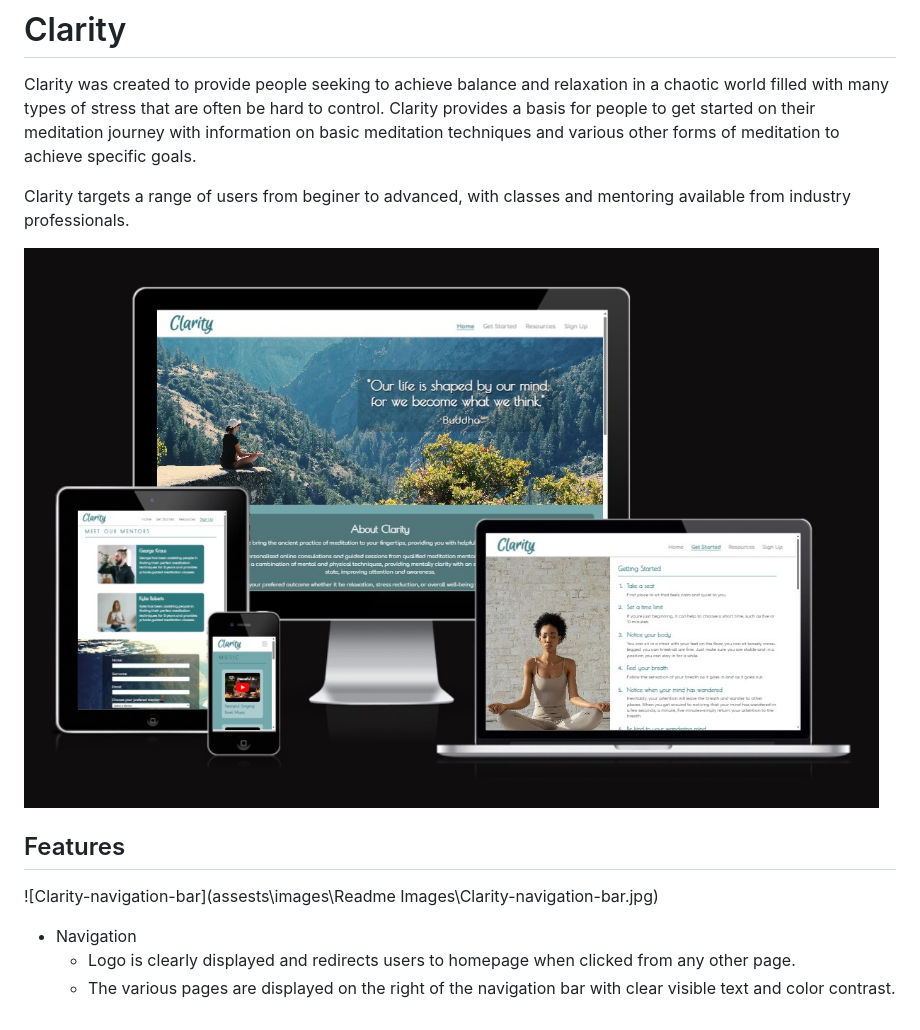
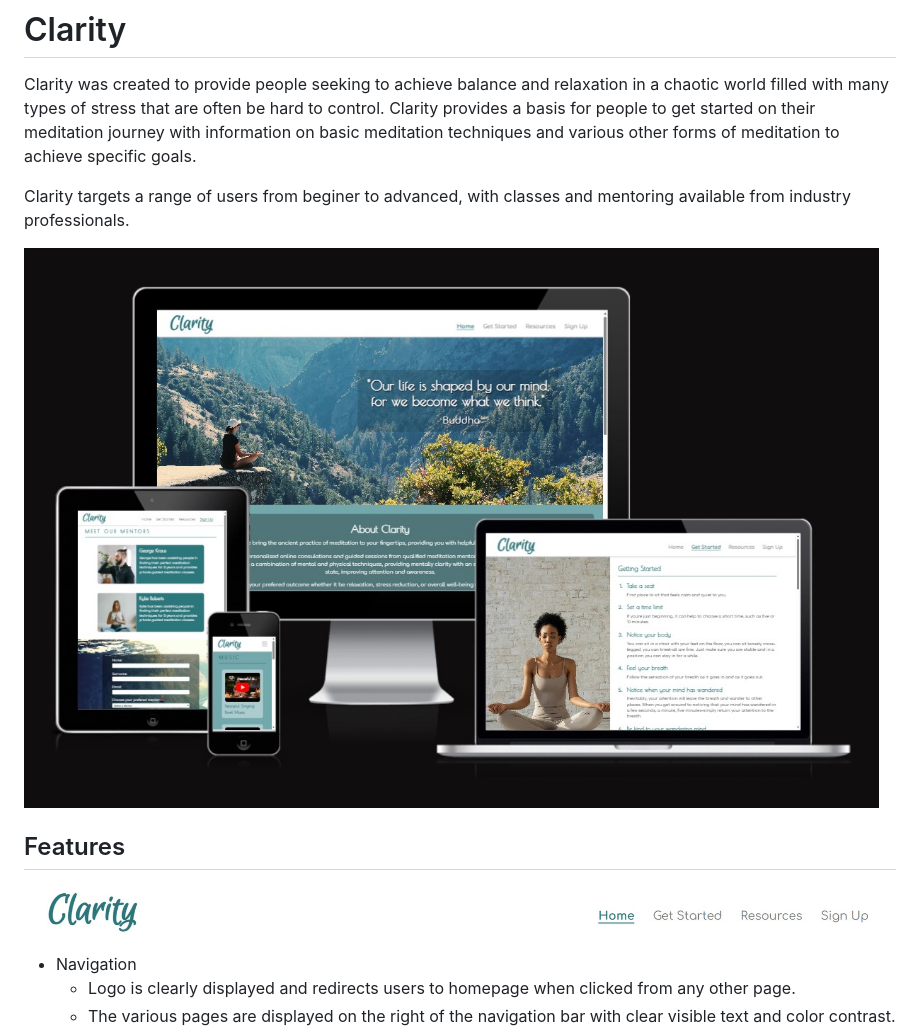
Before and after one commit to JuanModzelewski/Clarity, a Markdown page: README.md, the part around the change. Rendered like a GitHub page.

Commit message:
Readme image folder updated to resolve conflict

```diff
--- a/README.md
+++ b/README.md
@@ -3,11 +3,11 @@ Clarity was created to provide people seeking to achieve balance and relaxation
 
 Clarity targets a range of users from beginer to advanced, with classes and mentoring available from industry professionals.
 
-![Clarity-responsive-layout](/assests/images/Readme%20Images/Clarity-responsive-layout.jpg)
+![Clarity-responsive-layout](/assests/images/Readme-images/Clarity-responsive-layout.jpg)
 
 ## Features
 
-![Clarity-navigation-bar](assests\images\Readme Images\Clarity-navigation-bar.jpg)
+![Clarity-navigation-bar](/assests/images/Readme-images/Clarity-navigation-bar.jpg)
 
 - Navigation
   - Logo is clearly displayed and redirects users to homepage when clicked from any other page.
```
Also changed, not shown: assests/images/Readme-images/Clarity-navigation-bar.jpg (renamed from assests/images/Readme Images/Clarity-navigation-bar.jpg), assests/images/Readme-images/Clarity-responsive-layout.jpg (renamed from assests/images/Readme Images/Clarity-responsive-layout.jpg).
